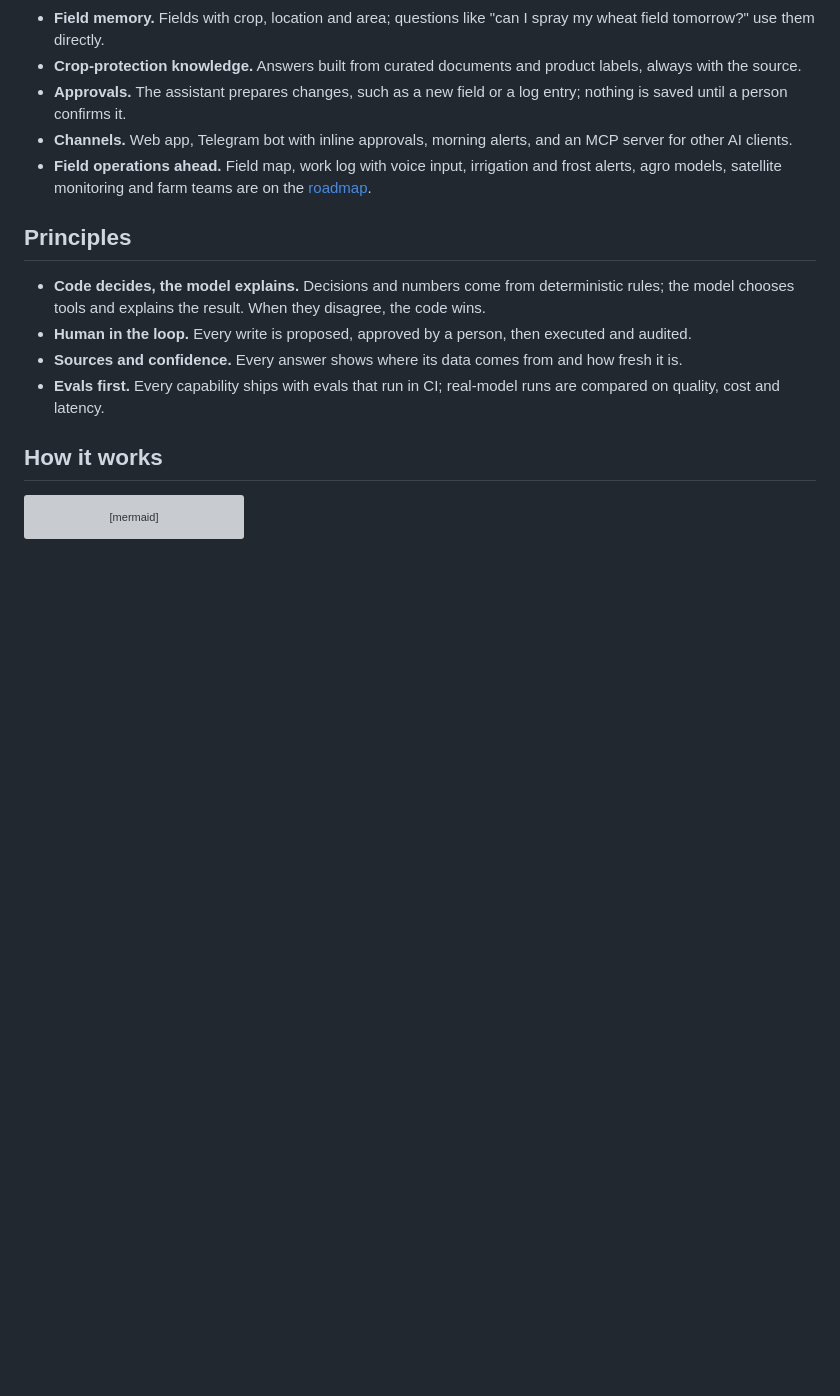
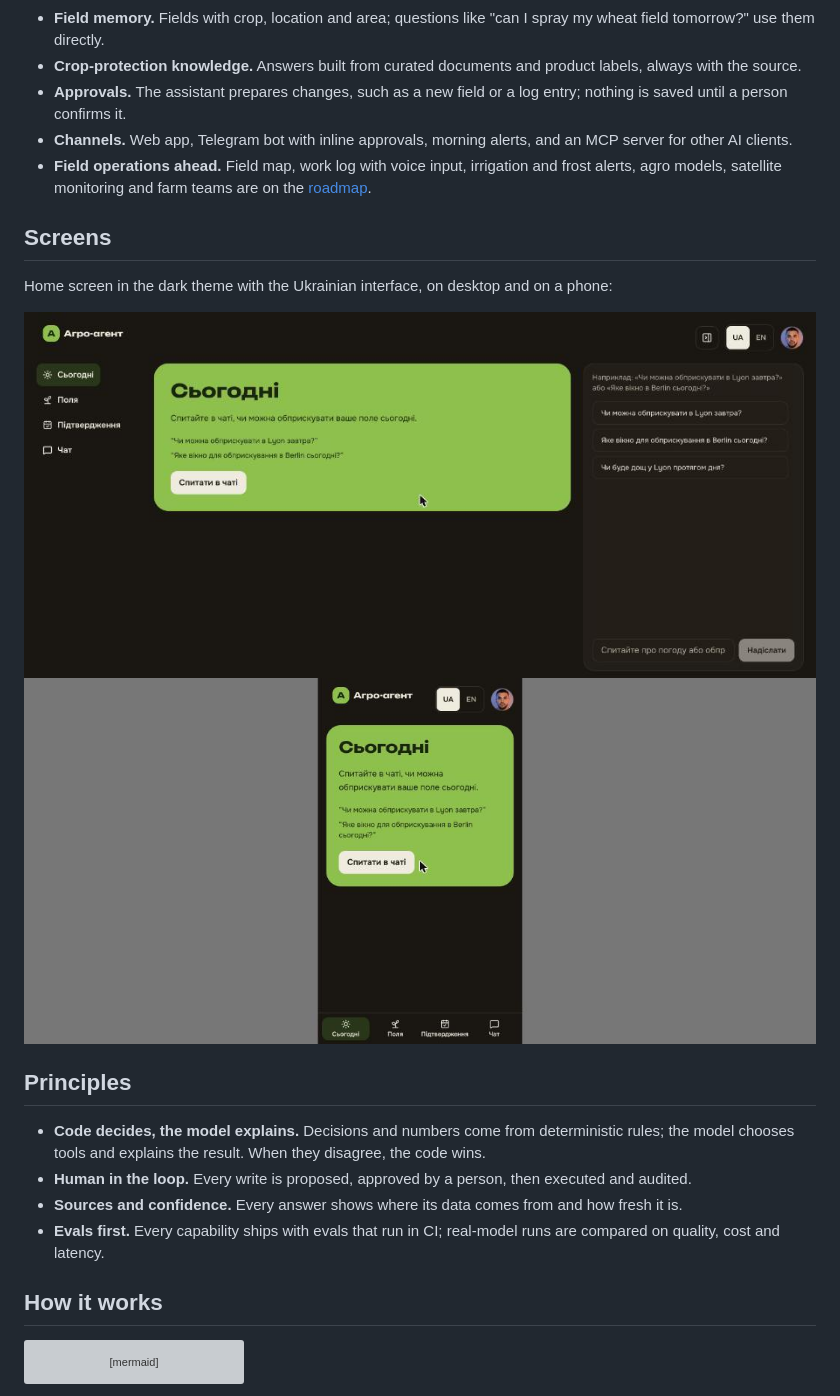
Before and after one commit to hatlesstick/agri-agent, a Markdown page: README.md, the part around the change. Drawn GitHub-style; pictures changed too: docs/screenshots/prod-desktop-dark-ua.jpg (added), docs/screenshots/prod-phone-dark-ua.jpg (added); blank space fills up the shorter version; grey boxes are pictures that could not be loaded.

Commit message:
docs: Stage 2.3c check results, README screens and tech-debt updates (#35)
Co-authored-by: romanyatsuniak <roman.yatsuniak@gmail.com>

```diff
--- a/README.md
+++ b/README.md
@@ -18,6 +18,13 @@ An AI assistant for farmers and agronomists. It plans field work around the weat
 - **Approvals.** The assistant prepares changes, such as a new field or a log entry; nothing is saved until a person confirms it.
 - **Channels.** Web app, Telegram bot with inline approvals, morning alerts, and an MCP server for other AI clients.
 - **Field operations ahead.** Field map, work log with voice input, irrigation and frost alerts, agro models, satellite monitoring and farm teams are on the [roadmap](docs/product-scope.md#backlog-after-the-core).
+
+## Screens
+
+Home screen in the dark theme with the Ukrainian interface, on desktop and on a phone:
+
+![Home screen on desktop, dark theme](docs/screenshots/prod-desktop-dark-ua.jpg)
+![Home screen on a phone, dark theme](docs/screenshots/prod-phone-dark-ua.jpg)
 
 ## Principles
 
```
Also changed, not shown: docs/tech-debt.md (+2 -4 lines).
